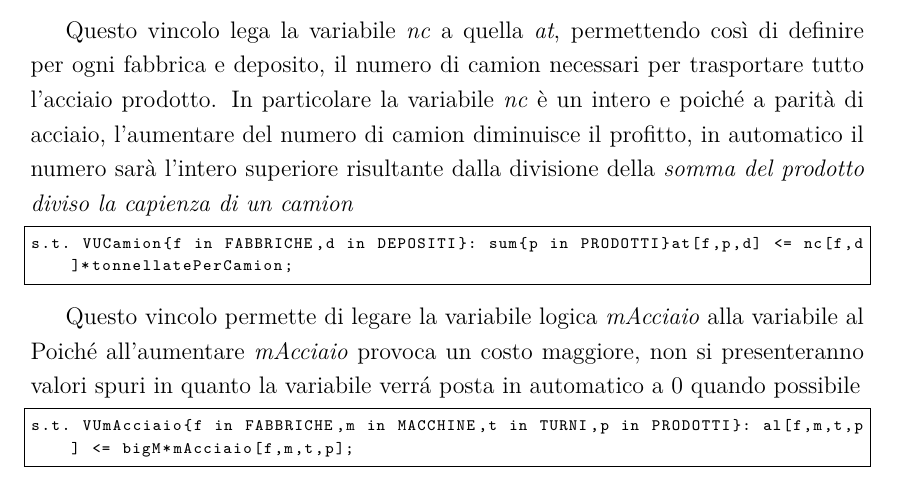
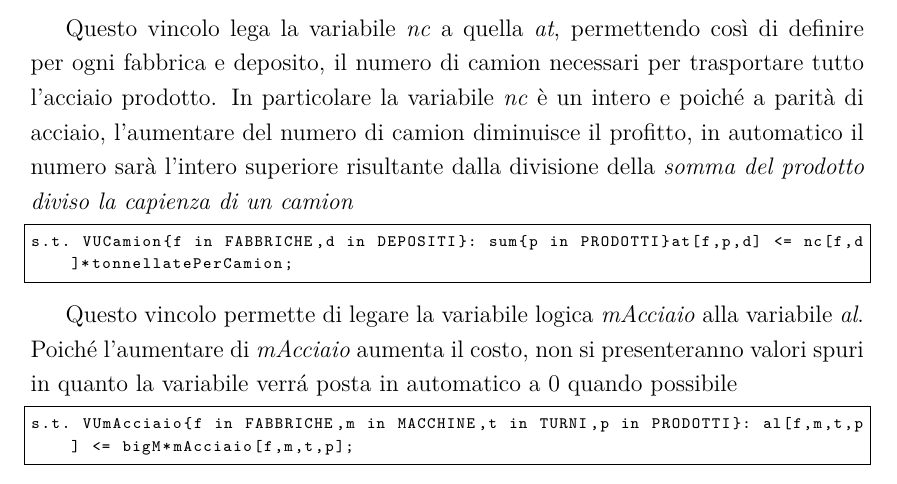
Before and after one commit to drigoni/AMPLSteelIndustry, a LaTeX document (industryProblem/steelIndustryProblem.tex): part of page 16 of 35, cut so that both start at the same text. Compiled offline with pdfLaTeX.

Commit message:
Fix typo

```diff
--- a/industryProblem/steelIndustryProblem.tex
+++ b/industryProblem/steelIndustryProblem.tex
@@ -569,8 +569,8 @@ Di seguito sarà data una spiegazione della soluzione
 		s.t. VUCamion{f in FABBRICHE,d in DEPOSITI}: sum{p in PRODOTTI}at[f,p,d] <= nc[f,d]*tonnellatePerCamion;
 		\end{lstlisting}
 
-		Questo vincolo permette di legare la variabile logica \textit{mAcciaio} alla variabile al
-		Poich\'e all'aumentare \textit{mAcciaio} provoca un costo maggiore, non si presenteranno valori spuri in quanto la variabile verr\'a posta in automatico a 0 quando possibile
+		Questo vincolo permette di legare la variabile logica \textit{mAcciaio} alla variabile \textit{al}.
+		Poich\'e l'aumentare di \textit{mAcciaio} aumenta il costo, non si presenteranno valori spuri in quanto la variabile verr\'a posta in automatico a 0 quando possibile
 		\begin{lstlisting}
 		s.t. VUmAcciaio{f in FABBRICHE,m in MACCHINE,t in TURNI,p in PRODOTTI}: al[f,m,t,p] <= bigM*mAcciaio[f,m,t,p];
 		\end{lstlisting}
```
